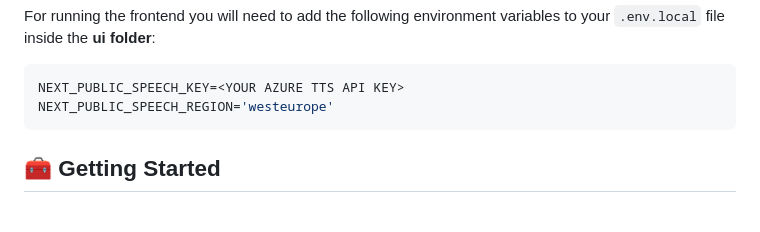
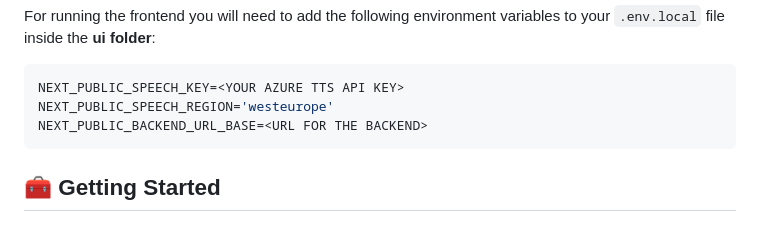
Before and after one commit to itsPeetah/polimi-mdproject-2024-teachme, a Markdown page: README.md, the part around the change printed below. Drawn GitHub-style.

````diff
--- a/README.md
+++ b/README.md
@@ -162,6 +162,7 @@ For running the frontend you will need to add the following environment variable
 ```env
 NEXT_PUBLIC_SPEECH_KEY=<YOUR AZURE TTS API KEY>
 NEXT_PUBLIC_SPEECH_REGION='westeurope'
+NEXT_PUBLIC_BACKEND_URL_BASE=<URL FOR THE BACKEND>
 ```
 <!-- Getting Started -->
 ## 	:toolbox: Getting Started
````
Also changed, not shown: other parts of README.md (+2 -2 lines).
